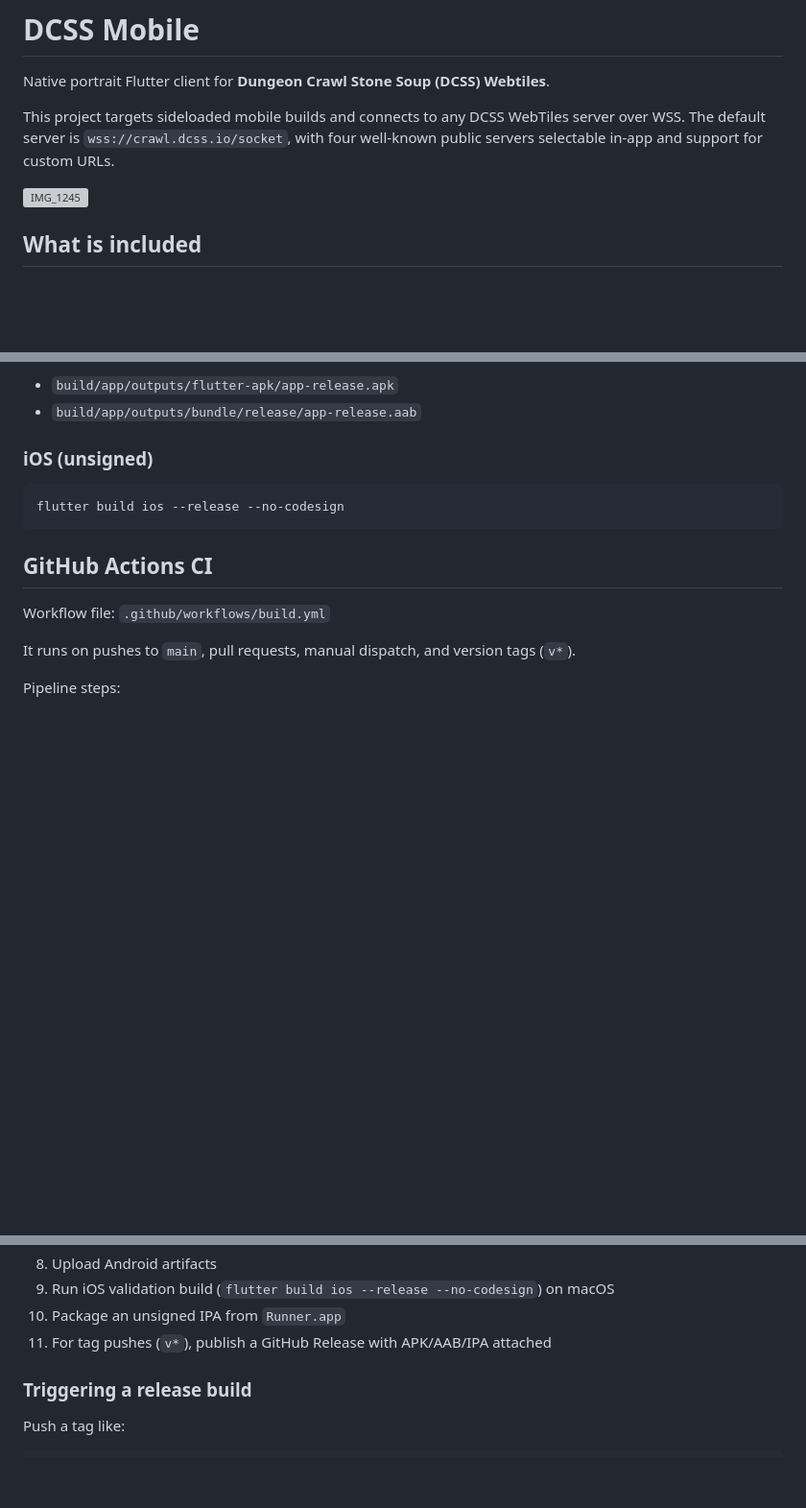
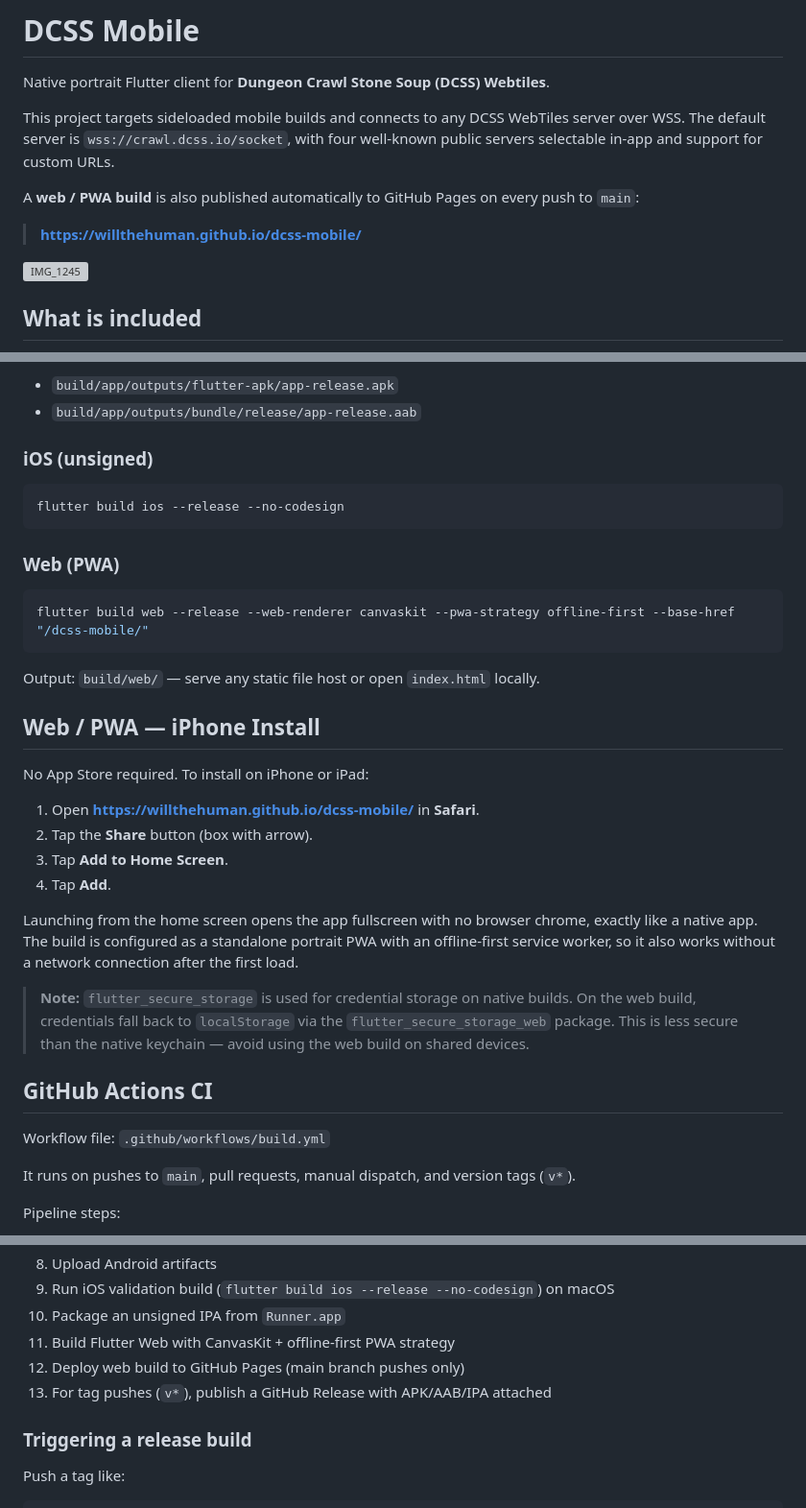
Before and after one commit to willthehuman/dcss-mobile, a Markdown page: README.md, 3 parts joined by grey strips. Shown at 96% size. GitHub-like rendering; blank space fills up the shorter version; grey boxes are pictures that could not be loaded.

Commit message:
docs: add Web/PWA section and GitHub Pages deployment info

````diff
--- a/README.md
+++ b/README.md
@@ -3,6 +3,10 @@
 Native portrait Flutter client for **Dungeon Crawl Stone Soup (DCSS) Webtiles**.
 
 This project targets sideloaded mobile builds and connects to any DCSS WebTiles server over WSS. The default server is `wss://crawl.dcss.io/socket`, with four well-known public servers selectable in-app and support for custom URLs.
+
+A **web / PWA build** is also published automatically to GitHub Pages on every push to `main`:
+
+> **https://willthehuman.github.io/dcss-mobile/**
 
 <img width="645" height="1398" alt="IMG_1245" src="https://github.com/user-attachments/assets/5dac0a15-fba2-4cb3-b856-c18401ba714d" />
 
@@ -137,6 +141,27 @@ Outputs:
 flutter build ios --release --no-codesign
 ```
 
+### Web (PWA)
+
+```bash
+flutter build web --release --web-renderer canvaskit --pwa-strategy offline-first --base-href "/dcss-mobile/"
+```
+
+Output: `build/web/` — serve any static file host or open `index.html` locally.
+
+## Web / PWA — iPhone Install
+
+No App Store required. To install on iPhone or iPad:
+
+1. Open **https://willthehuman.github.io/dcss-mobile/** in **Safari**.
+2. Tap the **Share** button (box with arrow).
+3. Tap **Add to Home Screen**.
+4. Tap **Add**.
+
+Launching from the home screen opens the app fullscreen with no browser chrome, exactly like a native app. The build is configured as a standalone portrait PWA with an offline-first service worker, so it also works without a network connection after the first load.
+
+> **Note:** `flutter_secure_storage` is used for credential storage on native builds. On the web build, credentials fall back to `localStorage` via the `flutter_secure_storage_web` package. This is less secure than the native keychain — avoid using the web build on shared devices.
+
 ## GitHub Actions CI
 
 Workflow file: `.github/workflows/build.yml`
@@ -155,7 +180,9 @@ Pipeline steps:
 8. Upload Android artifacts
 9. Run iOS validation build (`flutter build ios --release --no-codesign`) on macOS
 10. Package an unsigned IPA from `Runner.app`
-11. For tag pushes (`v*`), publish a GitHub Release with APK/AAB/IPA attached
+11. Build Flutter Web with CanvasKit + offline-first PWA strategy
+12. Deploy web build to GitHub Pages (main branch pushes only)
+13. For tag pushes (`v*`), publish a GitHub Release with APK/AAB/IPA attached
 
 ### Triggering a release build
 
````
Also changed, not shown: other parts of README.md (+1 -0 lines).
